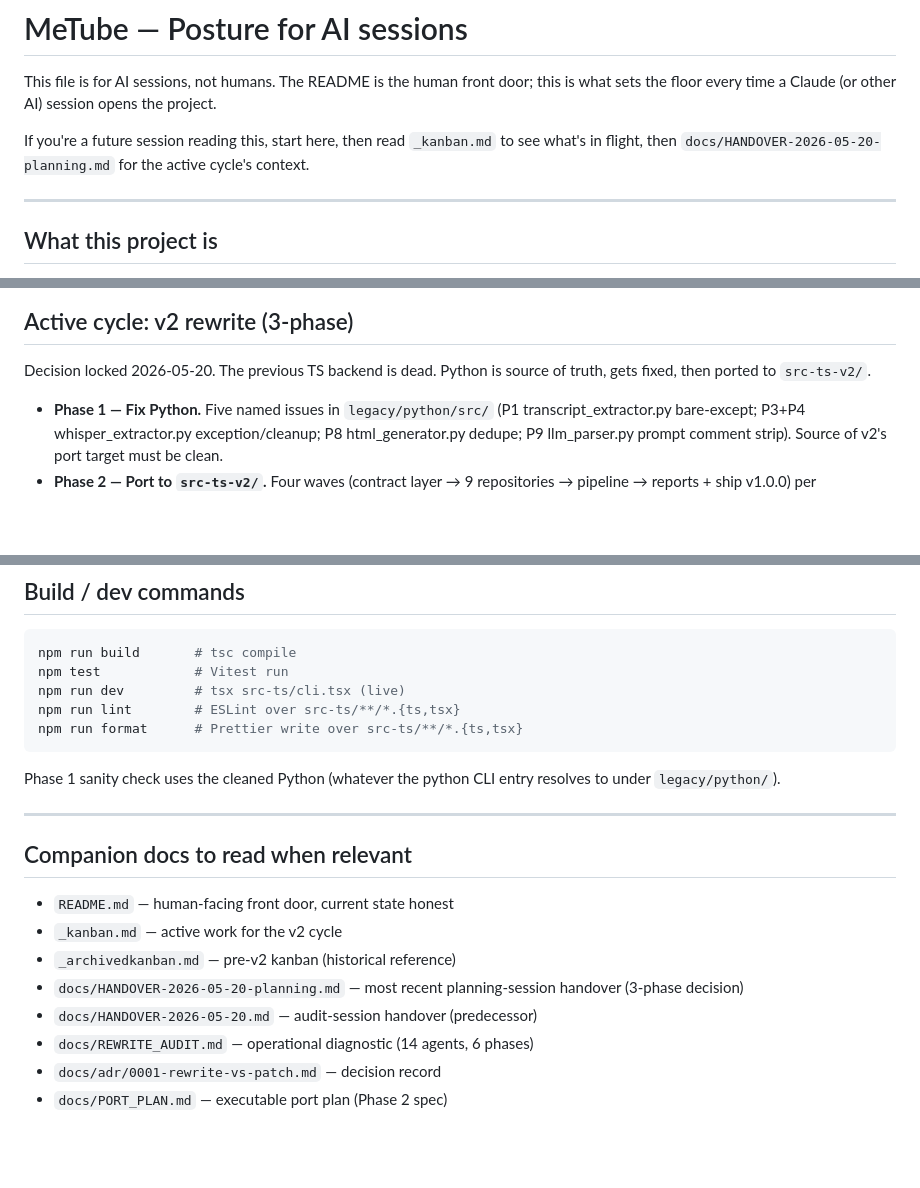
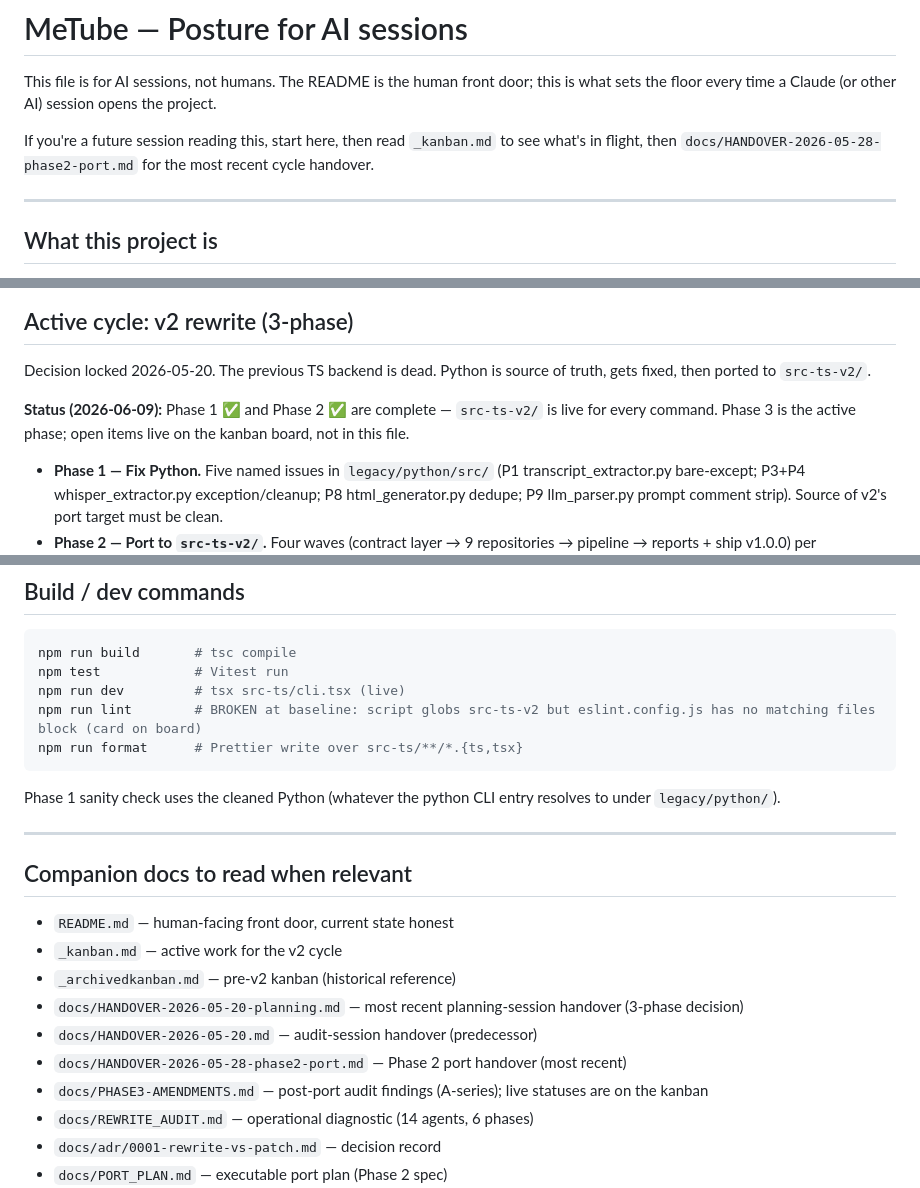
Before and after one commit to earlyprototype/meTube, a Markdown page: CLAUDE.md, 3 parts joined by grey strips. GitHub-like rendering; blank space fills up the shorter version.

Commit message:
docs(CLAUDE.md): mark Phases 1-2 complete, fix stale push/lint notes, point to latest handover

````diff
--- a/CLAUDE.md
+++ b/CLAUDE.md
@@ -5,8 +5,8 @@ door; this is what sets the floor every time a Claude (or other AI)
 session opens the project.
 
 If you're a future session reading this, start here, then read
-`_kanban.md` to see what's in flight, then `docs/HANDOVER-2026-05-20-planning.md`
-for the active cycle's context.
+`_kanban.md` to see what's in flight, then `docs/HANDOVER-2026-05-28-phase2-port.md`
+for the most recent cycle handover.
 
 ---
 
@@ -31,6 +31,10 @@ optimism. The `Current status` section names what's untested.
 
 Decision locked 2026-05-20. The previous TS backend is dead. Python
 is source of truth, gets fixed, then ported to `src-ts-v2/`.
+
+**Status (2026-06-09):** Phase 1 ✅ and Phase 2 ✅ are complete —
+`src-ts-v2/` is live for every command. Phase 3 is the active phase;
+open items live on the kanban board, not in this file.
 
 - **Phase 1 — Fix Python.** Five named issues in `legacy/python/src/`
   (P1 transcript_extractor.py bare-except; P3+P4 whisper_extractor.py
@@ -211,7 +215,7 @@ that produced current dead TS impossible to reproduce in v2.
 npm run build       # tsc compile
 npm test            # Vitest run
 npm run dev         # tsx src-ts/cli.tsx (live)
-npm run lint        # ESLint over src-ts/**/*.{ts,tsx}
+npm run lint        # BROKEN at baseline: script globs src-ts-v2 but eslint.config.js has no matching files block (card on board)
 npm run format      # Prettier write over src-ts/**/*.{ts,tsx}
 ```
 
@@ -227,6 +231,8 @@ entry resolves to under `legacy/python/`).
 - `_archivedkanban.md` — pre-v2 kanban (historical reference)
 - `docs/HANDOVER-2026-05-20-planning.md` — most recent planning-session handover (3-phase decision)
 - `docs/HANDOVER-2026-05-20.md` — audit-session handover (predecessor)
+- `docs/HANDOVER-2026-05-28-phase2-port.md` — Phase 2 port handover (most recent)
+- `docs/PHASE3-AMENDMENTS.md` — post-port audit findings (A-series); live statuses are on the kanban
 - `docs/REWRITE_AUDIT.md` — operational diagnostic (14 agents, 6 phases)
 - `docs/adr/0001-rewrite-vs-patch.md` — decision record
 - `docs/PORT_PLAN.md` — executable port plan (Phase 2 spec)
````
Also changed, not shown: other parts of CLAUDE.md (+1 -1 lines).
